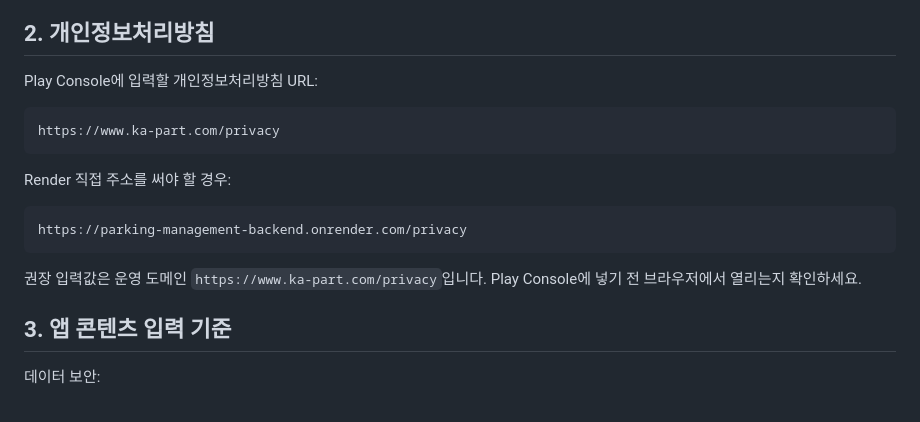
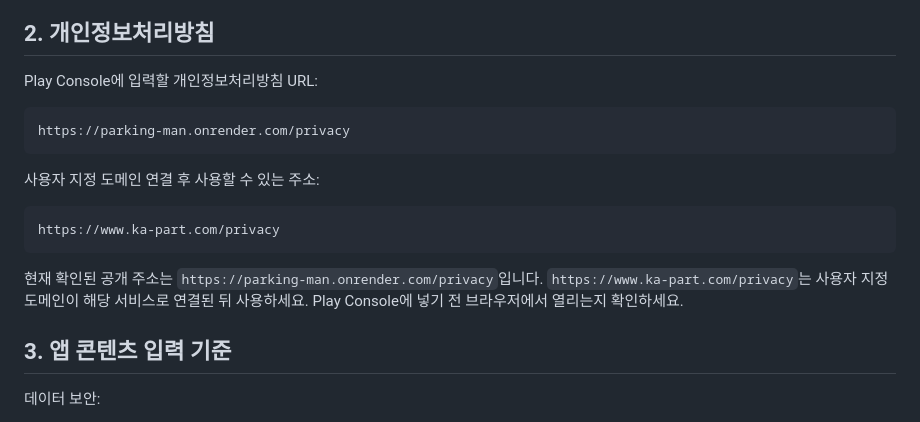
Before and after one commit to guige01-guinsa/parking_man, a Markdown page: docs/google_play_console_inputs_20260503.md, the part around the change. Rendered like a GitHub page.

Commit message:
docs: correct google play privacy url

````diff
--- a/docs/google_play_console_inputs_20260503.md
+++ b/docs/google_play_console_inputs_20260503.md
@@ -61,16 +61,16 @@
 Play Console에 입력할 개인정보처리방침 URL:
 
 ```text
+https://parking-man.onrender.com/privacy
+```
+
+사용자 지정 도메인 연결 후 사용할 수 있는 주소:
+
+```text
 https://www.ka-part.com/privacy
 ```
 
-Render 직접 주소를 써야 할 경우:
-
-```text
-https://parking-management-backend.onrender.com/privacy
-```
-
-권장 입력값은 운영 도메인 `https://www.ka-part.com/privacy`입니다. Play Console에 넣기 전 브라우저에서 열리는지 확인하세요.
+현재 확인된 공개 주소는 `https://parking-man.onrender.com/privacy`입니다. `https://www.ka-part.com/privacy`는 사용자 지정 도메인이 해당 서비스로 연결된 뒤 사용하세요. Play Console에 넣기 전 브라우저에서 열리는지 확인하세요.
 
 ## 3. 앱 콘텐츠 입력 기준
 
````
